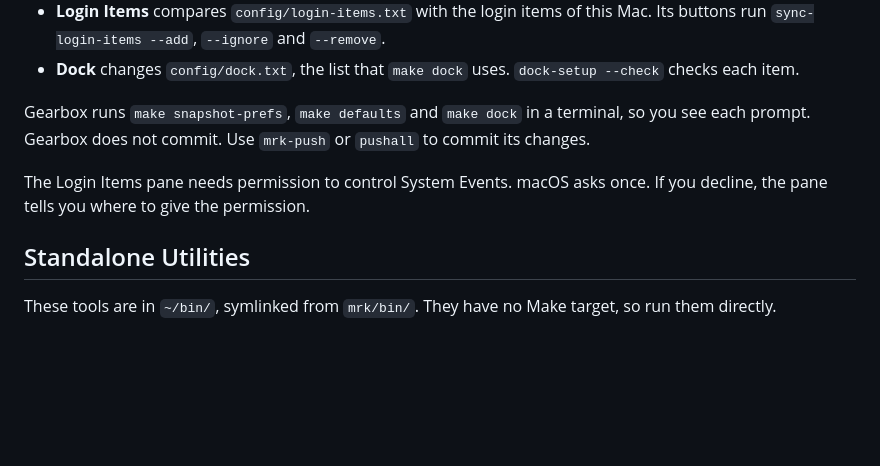
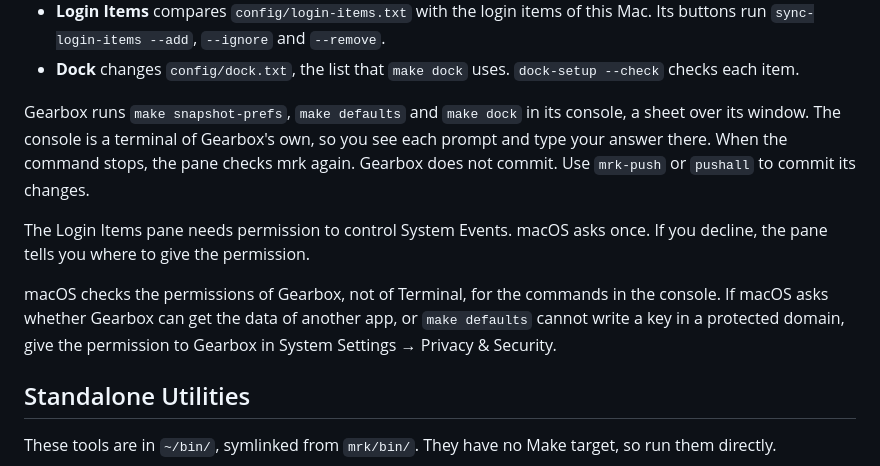
Before and after one commit to sevmorris/mrk, a Markdown page: docs/manual.md, the part around the change. Drawn GitHub-style; blank space fills up the shorter version.

```diff
--- a/docs/manual.md
+++ b/docs/manual.md
@@ -483,9 +483,11 @@ Phase 3 installs Dipstick, and `config/login-items.txt` lists it, so Phase 3 add
 - **Login Items** compares `config/login-items.txt` with the login items of this Mac. Its buttons run `sync-login-items --add`, `--ignore` and `--remove`.
 - **Dock** changes `config/dock.txt`, the list that `make dock` uses. `dock-setup --check` checks each item.
 
-Gearbox runs `make snapshot-prefs`, `make defaults` and `make dock` in a terminal, so you see each prompt. Gearbox does not commit. Use `mrk-push` or `pushall` to commit its changes.
+Gearbox runs `make snapshot-prefs`, `make defaults` and `make dock` in its console, a sheet over its window. The console is a terminal of Gearbox's own, so you see each prompt and type your answer there. When the command stops, the pane checks mrk again. Gearbox does not commit. Use `mrk-push` or `pushall` to commit its changes.
 
 The Login Items pane needs permission to control System Events. macOS asks once. If you decline, the pane tells you where to give the permission.
+
+macOS checks the permissions of Gearbox, not of Terminal, for the commands in the console. If macOS asks whether Gearbox can get the data of another app, or `make defaults` cannot write a key in a protected domain, give the permission to Gearbox in System Settings → Privacy & Security.
 
 
 ## Standalone Utilities
```
Also changed, not shown: README.md (+1 -1 lines), assets/CLAUDE.md (+1 -1 lines).
